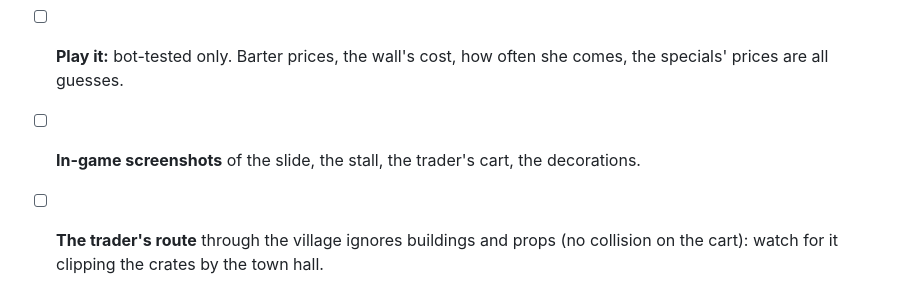
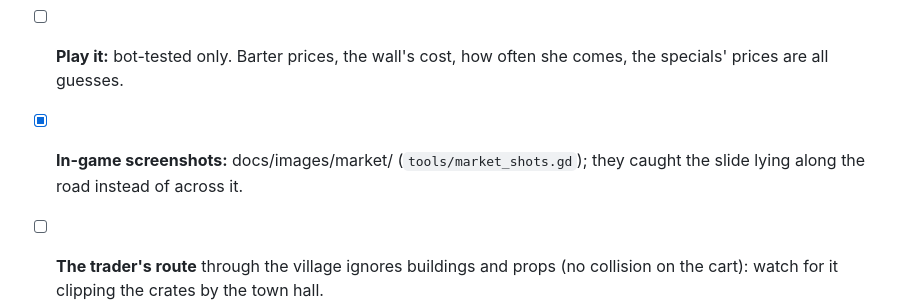
Before and after one commit to cyberced21/project-serotonin, a Markdown page: docs/TODO.md, the part around the change. Rendered like a GitHub page.

Commit message:
Market: screenshots; the landslide lies across the road
tools/market_shots.gd photographs the slide, the wall, the stall, the
trader parked by it and the decorations (docs/images/market/). They
showed the mud and boulders along the road's side: now the boulders
block it right across, bigger, a few spilling up the slope.

Co-Authored-By: Claude Opus 5.5 <noreply@anthropic.com>

```diff
--- a/docs/TODO.md
+++ b/docs/TODO.md
@@ -255,7 +255,7 @@ Generated worlds are gone (the procgen items above are history); Hearthvale is t
 
 - [x] The road east through a pass; the landslide (boulders, mud) and the retaining wall project; the market stall and barter; the trader and her specials (dog collars, decorations, lantern glass); her sounds (audio/trader/SOURCES.md). `tools/test_market.gd` (15 s).
 - [ ] **Play it:** bot-tested only. Barter prices, the wall's cost, how often she comes, the specials' prices are all guesses.
-- [ ] **In-game screenshots** of the slide, the stall, the trader's cart, the decorations.
+- [x] **In-game screenshots:** docs/images/market/ (`tools/market_shots.gd`); they caught the slide lying along the road instead of across it.
 - [ ] **The trader's route** through the village ignores buildings and props (no collision on the cart): watch for it clipping the crates by the town hall.
 - [ ] **The retaining wall goes up without a builder** (it's far from the village): a villager could walk out to build it.
 - [ ] **The landslide's mud** is a prop on the road, not terrain: the road's surface paint runs under it.
```
Also changed, not shown: README.md (+2 -0 lines), docs/images/market/sheet.jpg (added), 7 other files.
